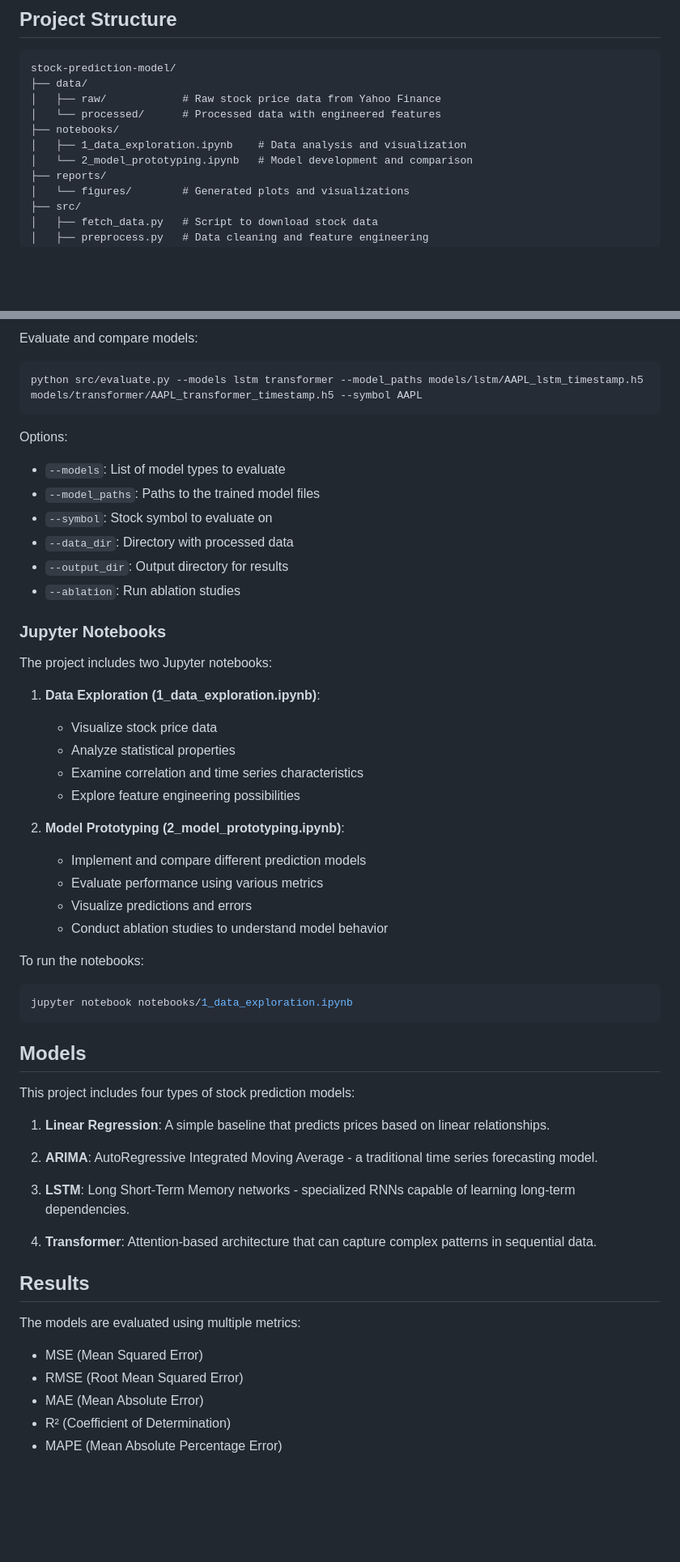
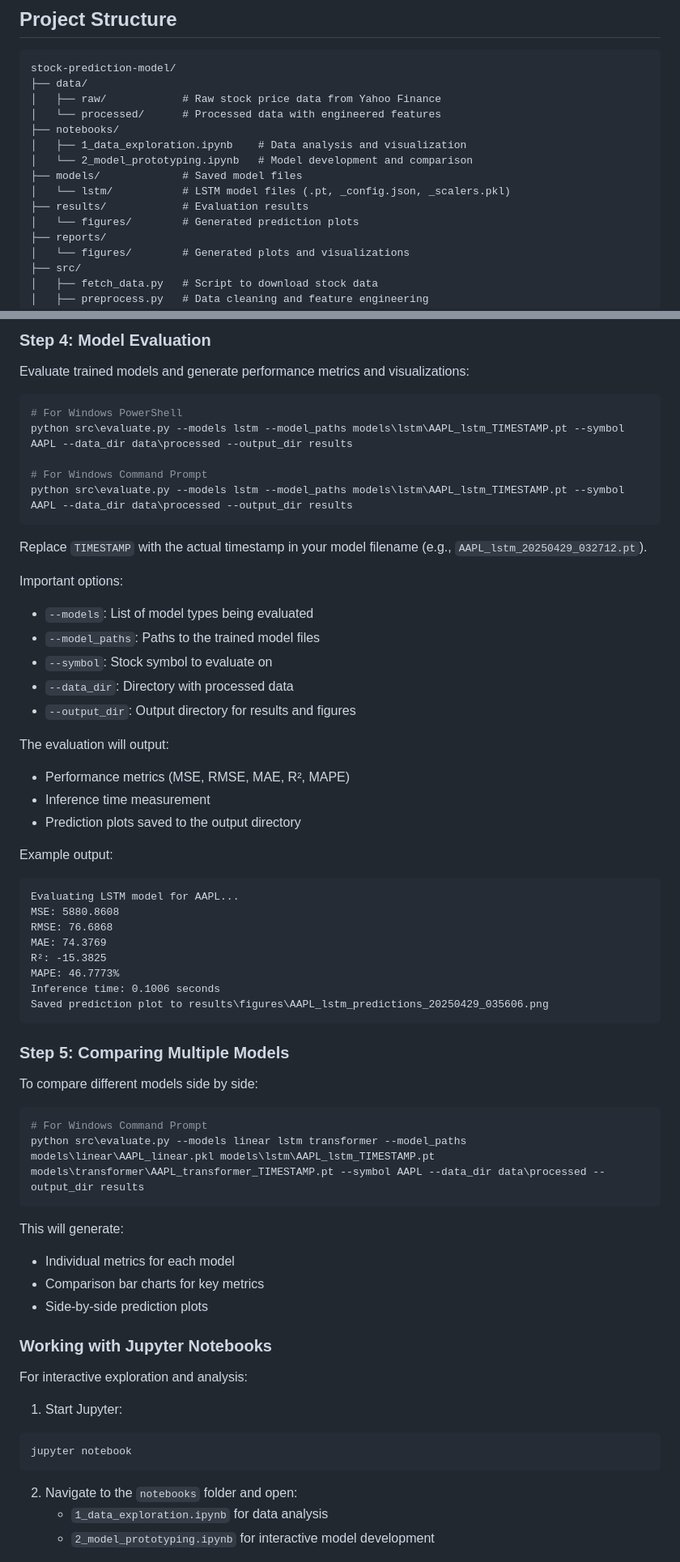
Before and after one commit to RamiNoodle733/Stock-Prediction-Model, a Markdown page: README.md, 2 parts joined by grey strips. Shown at 81% size. Drawn GitHub-style; blank space fills up the shorter version.

````diff
--- a/README.md
+++ b/README.md
@@ -12,6 +12,10 @@ stock-prediction-model/
 ├── notebooks/
 │   ├── 1_data_exploration.ipynb    # Data analysis and visualization
 │   └── 2_model_prototyping.ipynb   # Model development and comparison
+├── models/             # Saved model files
+│   └── lstm/           # LSTM model files (.pt, _config.json, _scalers.pkl)
+├── results/            # Evaluation results
+│   └── figures/        # Generated prediction plots
 ├── reports/
 │   └── figures/        # Generated plots and visualizations
 ├── src/
@@ -102,57 +125,66 @@ Options:
 
-Evaluate and compare models:
+### Step 4: Model Evaluation
+
+Evaluate trained models and generate performance metrics and visualizations:
 
 ```bash
-python src/evaluate.py --models lstm transformer --model_paths models/lstm/AAPL_lstm_timestamp.h5 models/transformer/AAPL_transformer_timestamp.h5 --symbol AAPL
+# For Windows PowerShell
+python src\evaluate.py --models lstm --model_paths models\lstm\AAPL_lstm_TIMESTAMP.pt --symbol AAPL --data_dir data\processed --output_dir results
+
+# For Windows Command Prompt
+python src\evaluate.py --models lstm --model_paths models\lstm\AAPL_lstm_TIMESTAMP.pt --symbol AAPL --data_dir data\processed --output_dir results
 ```
 
-Options:
-- `--models`: List of model types to evaluate
+Replace `TIMESTAMP` with the actual timestamp in your model filename (e.g., `AAPL_lstm_20250429_032712.pt`).
+
+Important options:
+- `--models`: List of model types being evaluated
 - `--model_paths`: Paths to the trained model files
 - `--symbol`: Stock symbol to evaluate on
 - `--data_dir`: Directory with processed data
-- `--output_dir`: Output directory for results
-- `--ablation`: Run ablation studies
+- `--output_dir`: Output directory for results and figures
 
-### Jupyter Notebooks
+The evaluation will output:
+- Performance metrics (MSE, RMSE, MAE, R², MAPE)
+- Inference time measurement
+- Prediction plots saved to the output directory
 
-The project includes two Jupyter notebooks:
-
-1. **Data Exploration (1_data_exploration.ipynb)**:
-   - Visualize stock price data
-   - Analyze statistical properties
-   - Examine correlation and time series characteristics
-   - Explore feature engineering possibilities
-
-2. **Model Prototyping (2_model_prototyping.ipynb)**:
-   - Implement and compare different prediction models
-   - Evaluate performance using various metrics
-   - Visualize predictions and errors
-   - Conduct ablation studies to understand model behavior
-
-To run the notebooks:
-```bash
-jupyter notebook notebooks/1_data_exploration.ipynb
+Example output:
+```
+Evaluating LSTM model for AAPL...
+MSE: 5880.8608
+RMSE: 76.6868
+MAE: 74.3769
+R²: -15.3825
+MAPE: 46.7773%
+Inference time: 0.1006 seconds
+Saved prediction plot to results\figures\AAPL_lstm_predictions_20250429_035606.png
 ```
 
-## Models
+### Step 5: Comparing Multiple Models
 
-This project includes four types of stock prediction models:
+To compare different models side by side:
 
-1. **Linear Regression**: A simple baseline that predicts prices based on linear relationships.
+```bash
+# For Windows Command Prompt
+python src\evaluate.py --models linear lstm transformer --model_paths models\linear\AAPL_linear.pkl models\lstm\AAPL_lstm_TIMESTAMP.pt models\transformer\AAPL_transformer_TIMESTAMP.pt --symbol AAPL --data_dir data\processed --output_dir results
+```
 
-2. **ARIMA**: AutoRegressive Integrated Moving Average - a traditional time series forecasting model.
+This will generate:
+- Individual metrics for each model
+- Comparison bar charts for key metrics
+- Side-by-side prediction plots
 
-3. **LSTM**: Long Short-Term Memory networks - specialized RNNs capable of learning long-term dependencies.
+### Working with Jupyter Notebooks
 
-4. **Transformer**: Attention-based architecture that can capture complex patterns in sequential data.
+For interactive exploration and analysis:
 
-## Results
+1. Start Jupyter:
+```bash
+jupyter notebook
+```
 
-The models are evaluated using multiple metrics:
-- MSE (Mean Squared Error)
-- RMSE (Root Mean Squared Error)
-- MAE (Mean Absolute Error)
-- R² (Coefficient of Determination)
-- MAPE (Mean Absolute Percentage Error)
+2. Navigate to the `notebooks` folder and open:
+   - `1_data_exploration.ipynb` for data analysis
+   - `2_model_prototyping.ipynb` for interactive model development
 
````
Also changed, not shown: other parts of README.md (+72 -23 lines).
